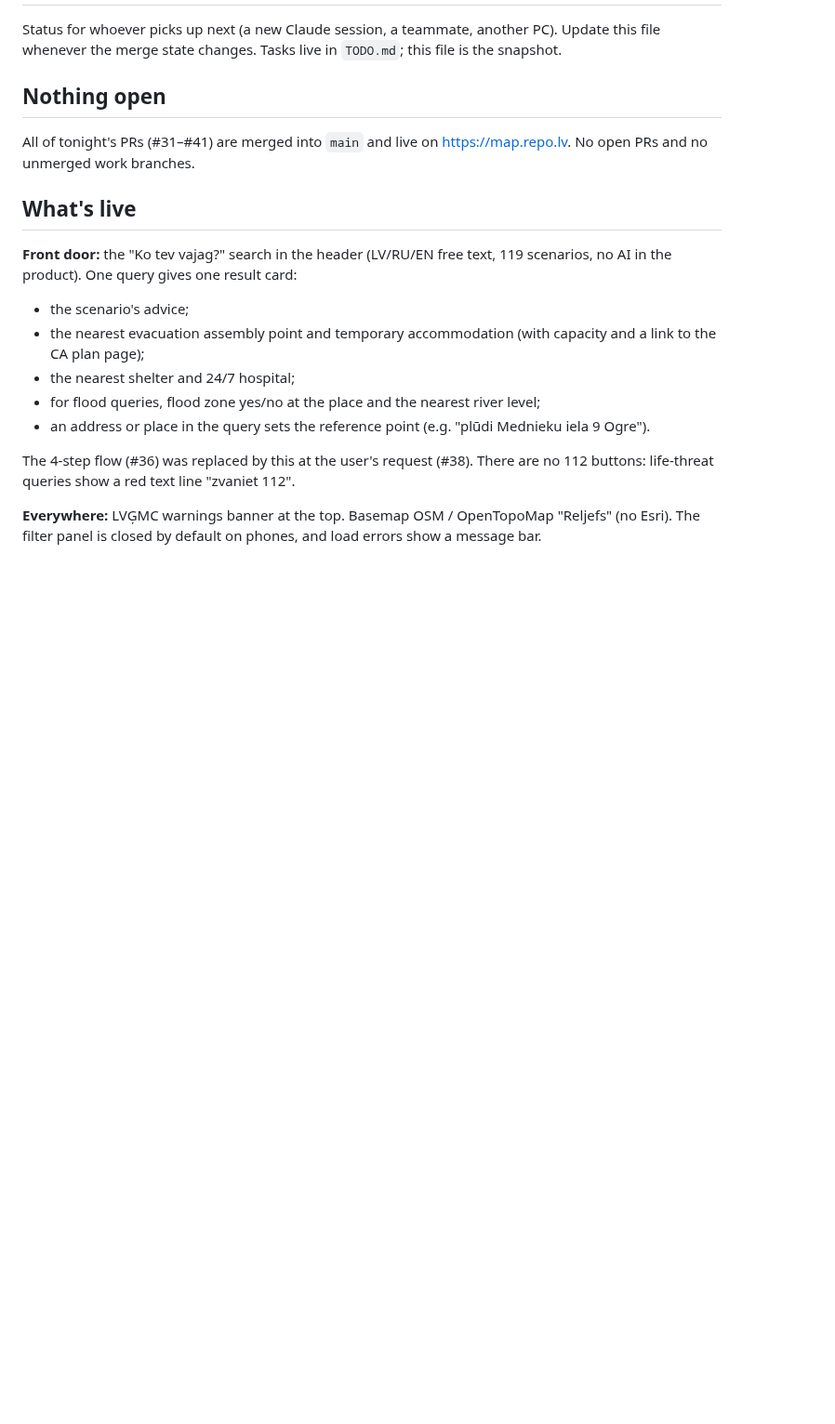
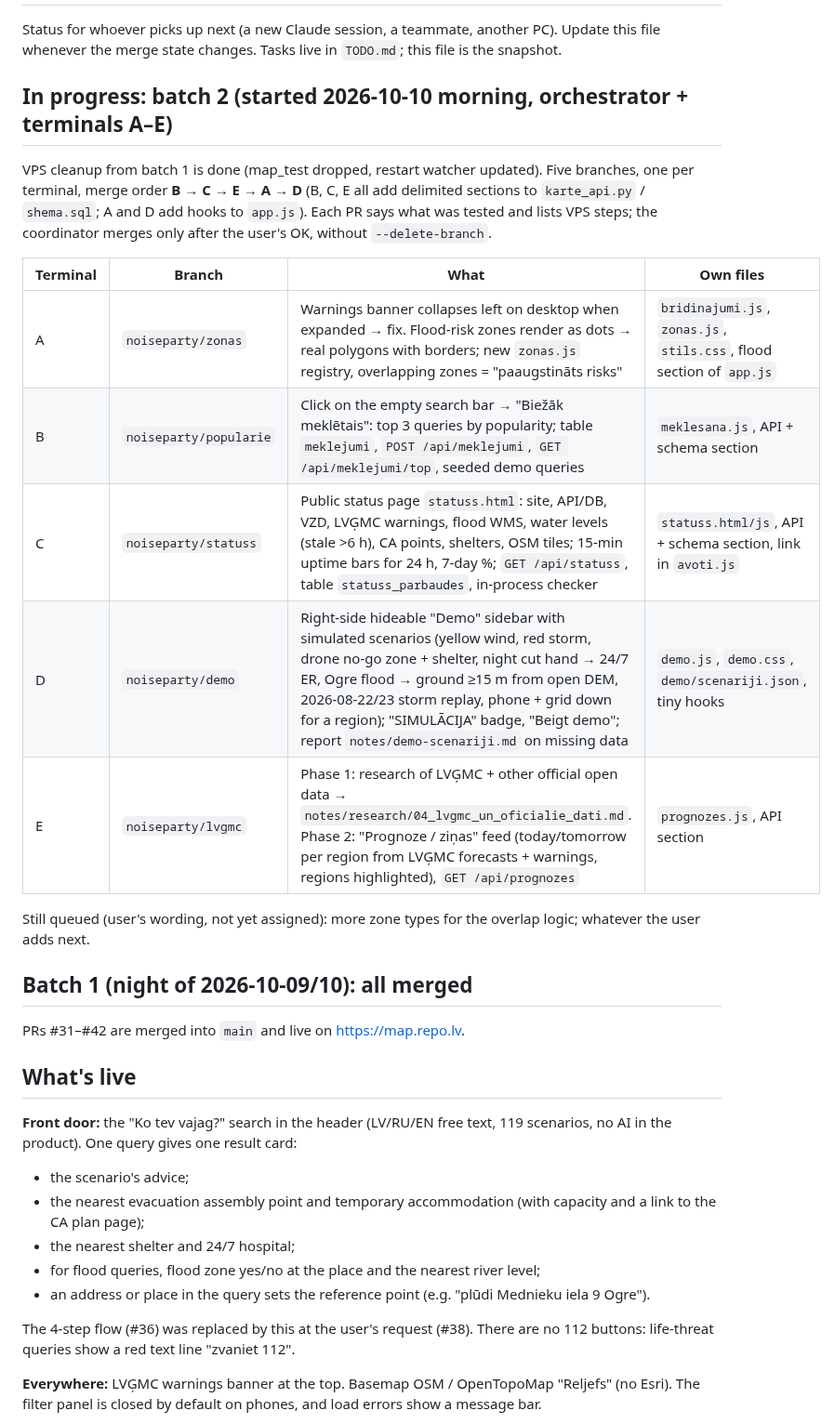
Before and after one commit to noiseparty/hakatons, a Markdown page: notes/stavoklis.md, the part around one of its changes. Shown at 93% size. GitHub-like rendering; blank space fills up the shorter version.

Commit message:
stavoklis: batch 2 plan (terminals A–E), VPS cleanup done
Co-Authored-By: Claude Fable 5.1 <noreply@anthropic.com>

```diff
--- a/notes/stavoklis.md
+++ b/notes/stavoklis.md
@@ -2,9 +2,23 @@
 
 Status for whoever picks up next (a new Claude session, a teammate, another PC). Update this file whenever the merge state changes. Tasks live in `TODO.md`; this file is the snapshot.
 
-## Nothing open
+## In progress: batch 2 (started 2026-10-10 morning, orchestrator + terminals A–E)
 
-All of tonight's PRs (#31–#41) are merged into `main` and live on https://map.repo.lv. No open PRs and no unmerged work branches.
+VPS cleanup from batch 1 is done (map_test dropped, restart watcher updated). Five branches, one per terminal, merge order **B → C → E → A → D** (B, C, E all add delimited sections to `karte_api.py` / `shema.sql`; A and D add hooks to `app.js`). Each PR says what was tested and lists VPS steps; the coordinator merges only after the user's OK, without `--delete-branch`.
+
+| Terminal | Branch | What | Own files |
+|---|---|---|---|
+| A | `noiseparty/zonas` | Warnings banner collapses left on desktop when expanded → fix. Flood-risk zones render as dots → real polygons with borders; new `zonas.js` registry, overlapping zones = "paaugstināts risks" | `bridinajumi.js`, `zonas.js`, `stils.css`, flood section of `app.js` |
+| B | `noiseparty/popularie` | Click on the empty search bar → "Biežāk meklētais": top 3 queries by popularity; table `meklejumi`, `POST /api/meklejumi`, `GET /api/meklejumi/top`, seeded demo queries | `meklesana.js`, API + schema section |
+| C | `noiseparty/statuss` | Public status page `statuss.html`: site, API/DB, VZD, LVĢMC warnings, flood WMS, water levels (stale >6 h), CA points, shelters, OSM tiles; 15-min uptime bars for 24 h, 7-day %; `GET /api/statuss`, table `statuss_parbaudes`, in-process checker | `statuss.html/js`, API + schema section, link in `avoti.js` |
+| D | `noiseparty/demo` | Right-side hideable "Demo" sidebar with simulated scenarios (yellow wind, red storm, drone no-go zone + shelter, night cut hand → 24/7 ER, Ogre flood → ground ≥15 m from open DEM, 2026-08-22/23 storm replay, phone + grid down for a region); "SIMULĀCIJA" badge, "Beigt demo"; report `notes/demo-scenariji.md` on missing data | `demo.js`, `demo.css`, `demo/scenariji.json`, tiny hooks |
+| E | `noiseparty/lvgmc` | Phase 1: research of LVĢMC + other official open data → `notes/research/04_lvgmc_un_oficialie_dati.md`. Phase 2: "Prognoze / ziņas" feed (today/tomorrow per region from LVĢMC forecasts + warnings, regions highlighted), `GET /api/prognozes` | `prognozes.js`, API section |
+
+Still queued (user's wording, not yet assigned): more zone types for the overlap logic; whatever the user adds next.
+
+## Batch 1 (night of 2026-10-09/10): all merged
+
+PRs #31–#42 are merged into `main` and live on https://map.repo.lv.
 
 ## What's live
 
```
Also changed, not shown: other parts of notes/stavoklis.md (+3 -13 lines).
